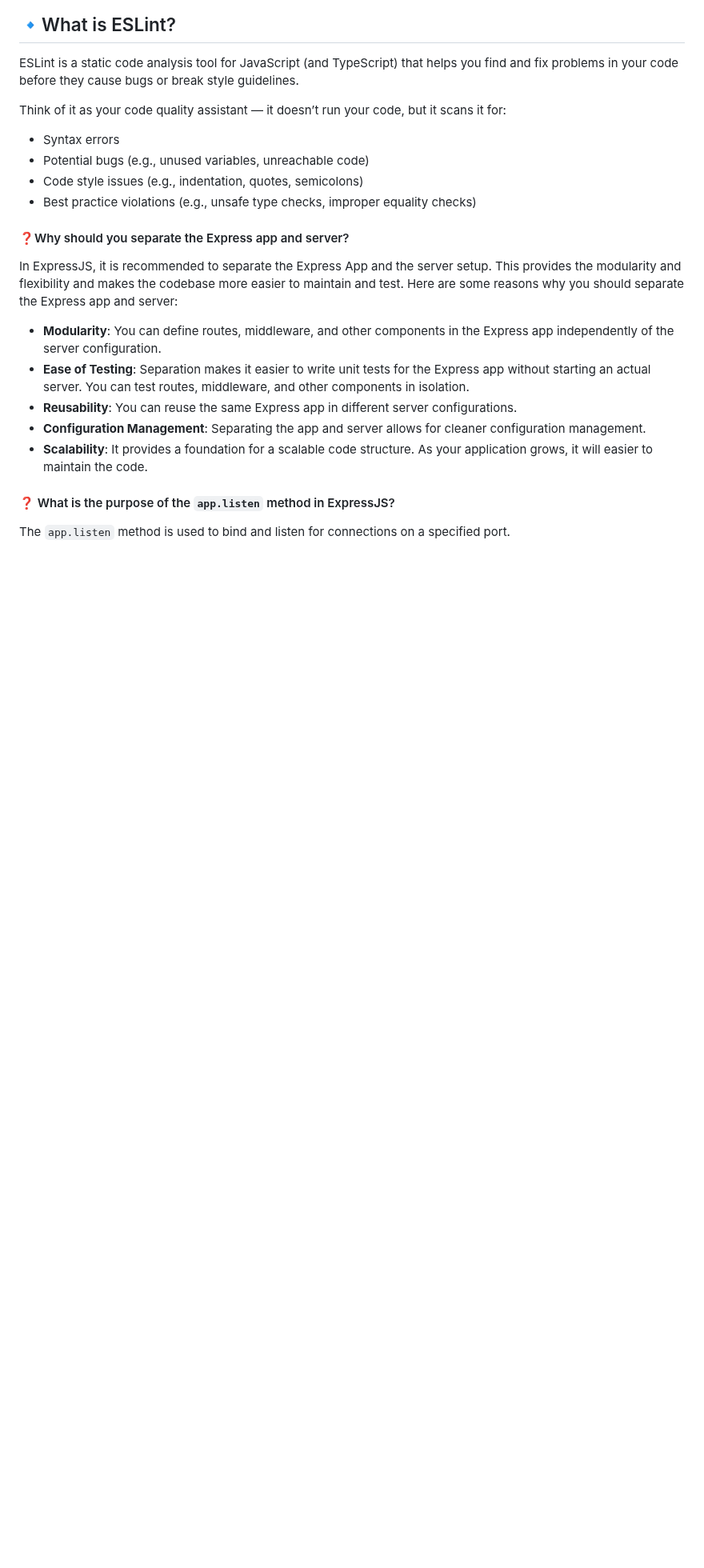
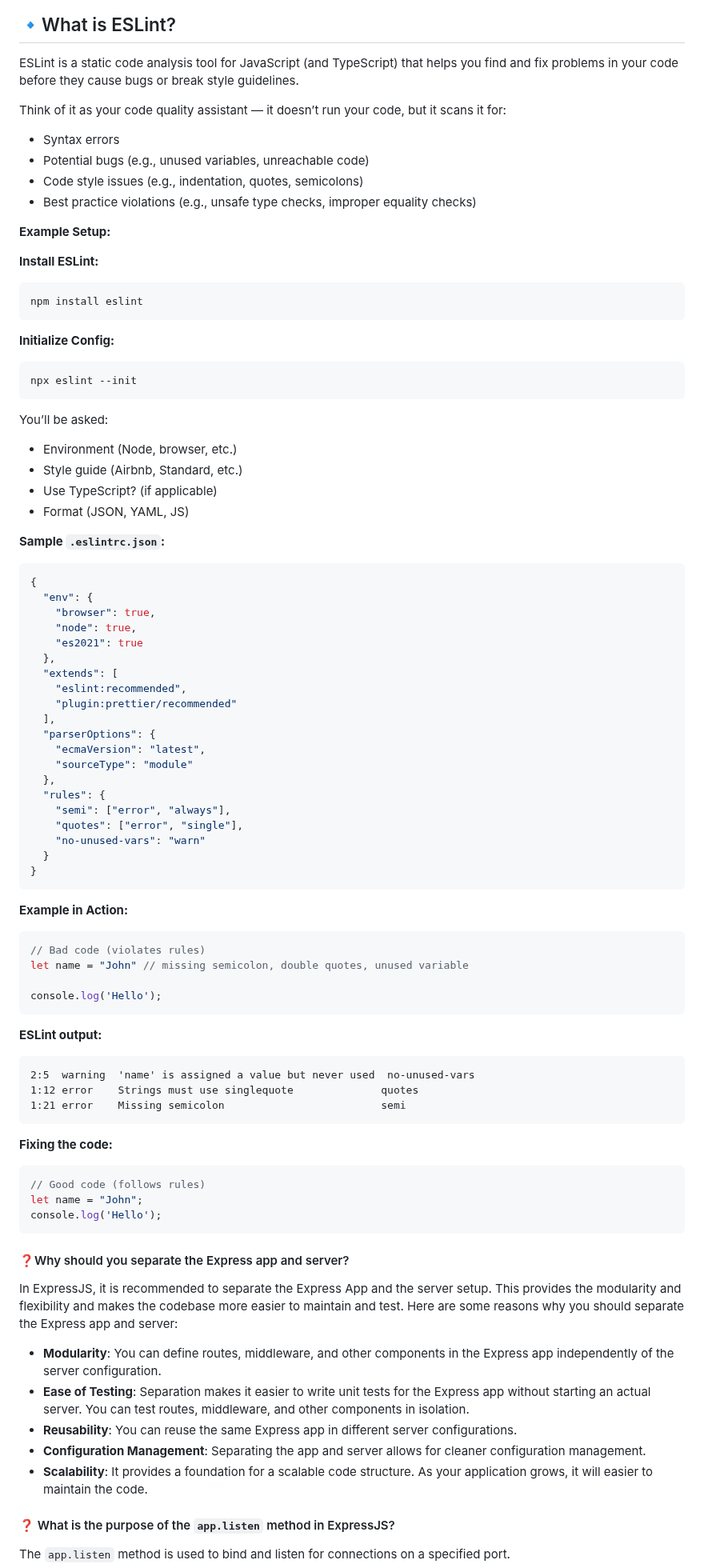
Before and after one commit to shagar619/NodeJS---ExpressJS, a Markdown page: README.md, the part around the change. Shown at 80% size. Drawn GitHub-style; blank space fills up the shorter version.

Commit message:
implement eslint code

````diff
--- a/README.md
+++ b/README.md
@@ -2477,6 +2477,72 @@ Think of it as your code quality assistant — it doesn’t run your code, but i
 - Code style issues (e.g., indentation, quotes, semicolons)
 - Best practice violations (e.g., unsafe type checks, improper equality checks)
 
+**Example Setup:**
+
+**Install ESLint:**
+```bash
+npm install eslint
+```
+
+**Initialize Config:**
+```bash
+npx eslint --init
+```
+
+You’ll be asked:
+
+- Environment (Node, browser, etc.)
+- Style guide (Airbnb, Standard, etc.)
+- Use TypeScript? (if applicable)
+- Format (JSON, YAML, JS)
+
+**Sample `.eslintrc.json`:**
+```json
+{
+  "env": {
+    "browser": true,
+    "node": true,
+    "es2021": true
+  },
+  "extends": [
+    "eslint:recommended",
+    "plugin:prettier/recommended"
+  ],
+  "parserOptions": {
+    "ecmaVersion": "latest",
+    "sourceType": "module"
+  },
+  "rules": {
+    "semi": ["error", "always"],
+    "quotes": ["error", "single"],
+    "no-unused-vars": "warn"
+  }
+}
+```
+
+**Example in Action:**
+
+```javascript
+// Bad code (violates rules)
+let name = "John" // missing semicolon, double quotes, unused variable
+
+console.log('Hello');
+```
+
+**ESLint output:**
+```vbnet
+2:5  warning  'name' is assigned a value but never used  no-unused-vars
+1:12 error    Strings must use singlequote              quotes
+1:21 error    Missing semicolon                         semi
+```
+**Fixing the code:**
+```javascript
+// Good code (follows rules)
+let name = "John";
+console.log('Hello');
+```
+
+
 
 
 
````
